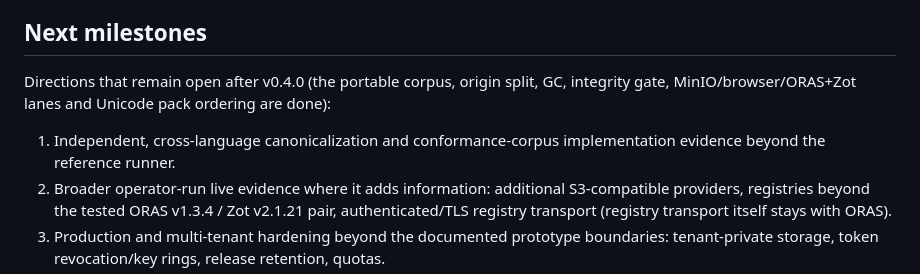
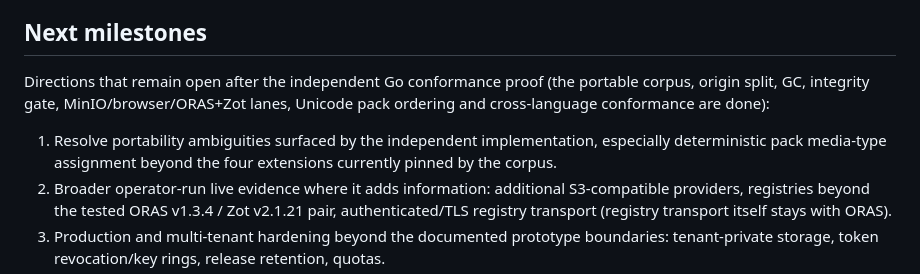
Before and after one commit to Codebrother1/open-web-artifact, a Markdown page: README.md, the part around the change. Rendered like a GitHub page.

Commit message:
docs: advance roadmap after Go conformance proof

```diff
--- a/README.md
+++ b/README.md
@@ -507,10 +507,10 @@ of universal browser security.
 
 ## Next milestones
 
-Directions that remain open after v0.4.0 (the portable corpus, origin split, GC,
-integrity gate, MinIO/browser/ORAS+Zot lanes and Unicode pack ordering are done):
+Directions that remain open after the independent Go conformance proof (the portable corpus, origin split, GC,
+integrity gate, MinIO/browser/ORAS+Zot lanes, Unicode pack ordering and cross-language conformance are done):
 
-1. Independent, cross-language canonicalization and conformance-corpus implementation evidence beyond the reference runner.
+1. Resolve portability ambiguities surfaced by the independent implementation, especially deterministic pack media-type assignment beyond the four extensions currently pinned by the corpus.
 2. Broader operator-run live evidence where it adds information: additional S3-compatible providers, registries beyond the tested ORAS v1.3.4 / Zot v2.1.21 pair, authenticated/TLS registry transport (registry transport itself stays with ORAS).
 3. Production and multi-tenant hardening beyond the documented prototype boundaries: tenant-private storage, token revocation/key rings, release retention, quotas.
 4. Separately reviewed future interactive capabilities (data/forms/secret proxies) only after the static lifecycle is stable; `sandboxed-web-v1` stays script-disabled.
```
